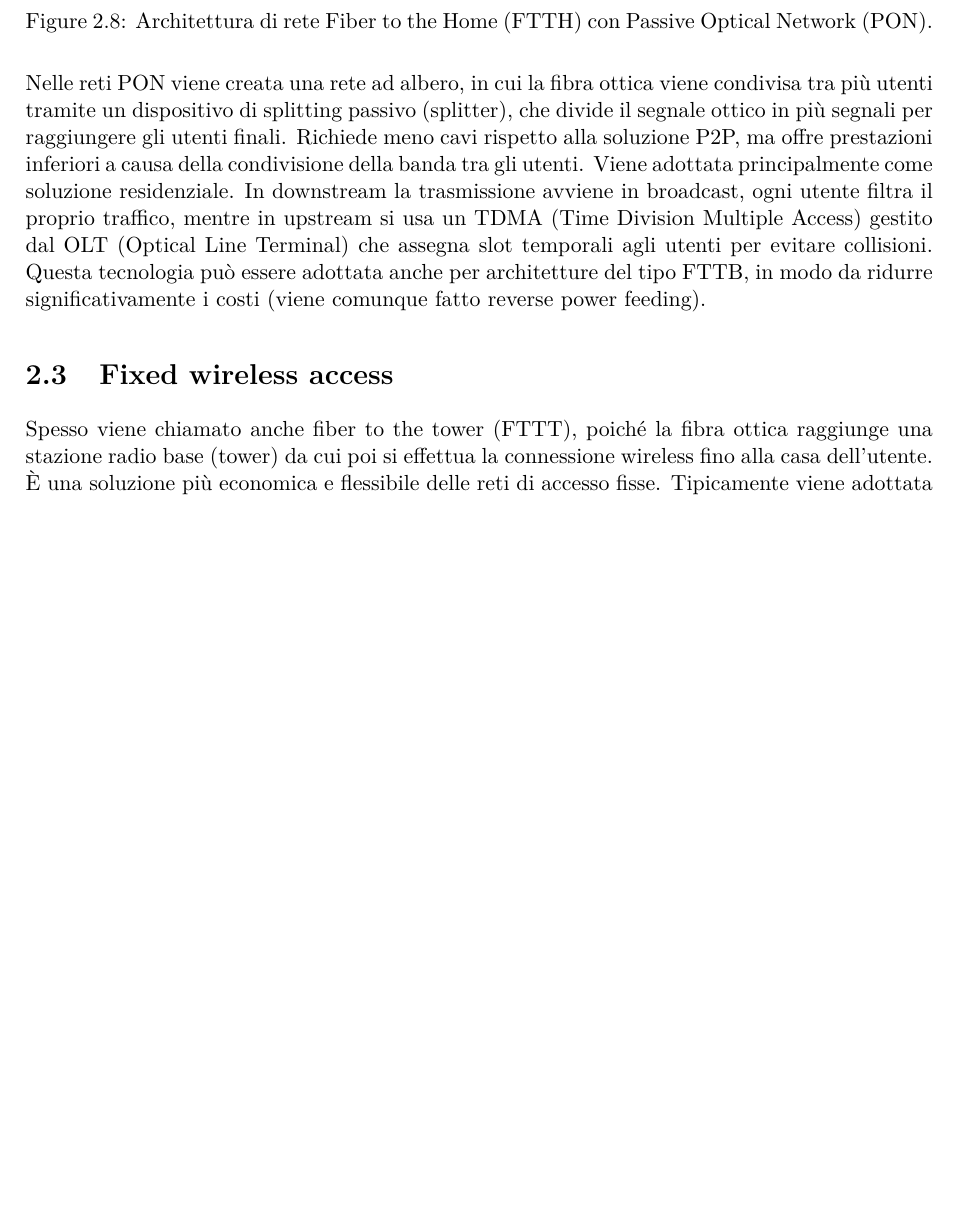
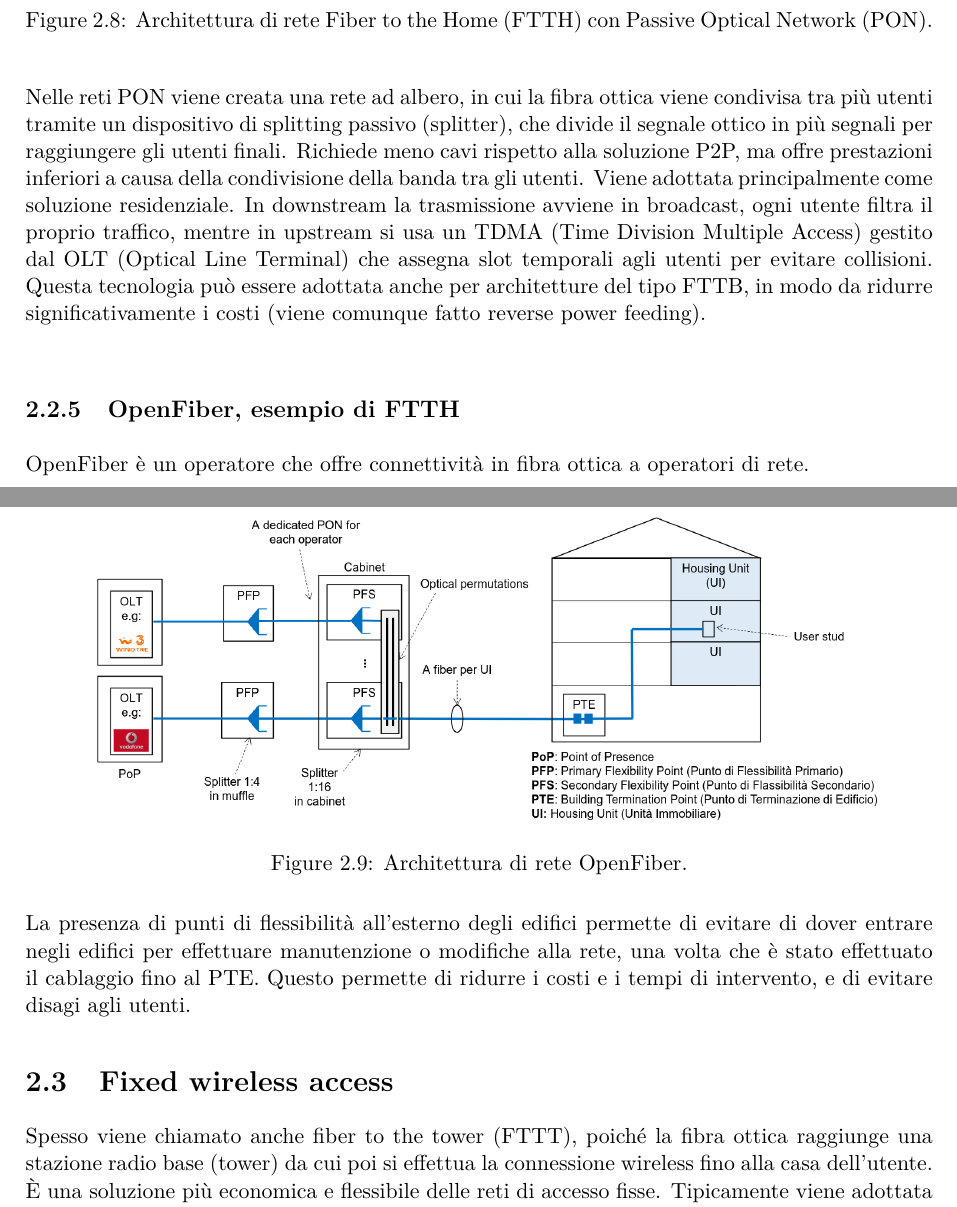
Before and after one commit to besodaniele/sistemi-e-servizi-di-telecomunicazioni, a LaTeX book (main.tex, which reads capitolo2.tex): part of page 23 of 131 before the commit and two parts of pages 23 and 24 of 132 after it, the two joined at a grey line, cut so that both start at the same text, the shorter picture padded with empty space. Compiled offline with pdfLaTeX.

Commit message:
open fiber

```diff
--- a/capitolo2.tex
+++ b/capitolo2.tex
@@ -204,6 +204,14 @@ Richiede meno cavi rispetto alla soluzione P2P, ma offre prestazioni inferiori a
 Viene adottata principalmente come soluzione residenziale.
 In downstream la trasmissione avviene in broadcast, ogni utente filtra il proprio traffico, mentre in upstream si usa un TDMA (Time Division Multiple Access) gestito dal OLT (Optical Line Terminal) che assegna slot temporali agli utenti per evitare collisioni.
 Questa tecnologia può essere adottata anche per architetture del tipo FTTB, in modo da ridurre significativamente i costi (viene comunque fatto reverse power feeding).
+\subsection{OpenFiber, esempio di FTTH}
+OpenFiber è un operatore che offre connettività in fibra ottica a operatori di rete.
+\begin{figure}[H]
+	\centering
+	\includegraphics[width=0.9\textwidth]{pictures/2/openFiber.png}
+	\caption{Architettura di rete OpenFiber.}
+\end{figure}\noindent
+La presenza di punti di flessibilità all'esterno degli edifici permette di evitare di dover entrare negli edifici per effettuare manutenzione o modifiche alla rete, una volta che è stato effettuato il cablaggio fino al PTE. Questo permette di ridurre i costi e i tempi di intervento, e di evitare disagi agli utenti.
 \section{Fixed wireless access}
 Spesso viene chiamato anche fiber to the tower (FTTT), poiché la fibra ottica raggiunge una stazione radio base (tower) da cui poi si effettua
 la connessione wireless fino alla casa dell'utente.
```
Also changed, not shown: pictures/2/openFiber.png (added), 1 other file.
